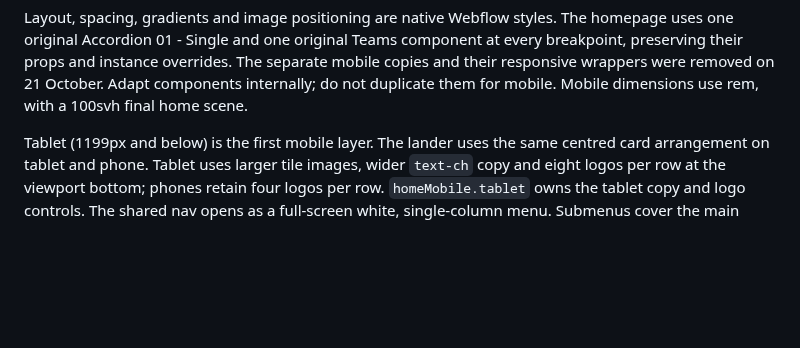
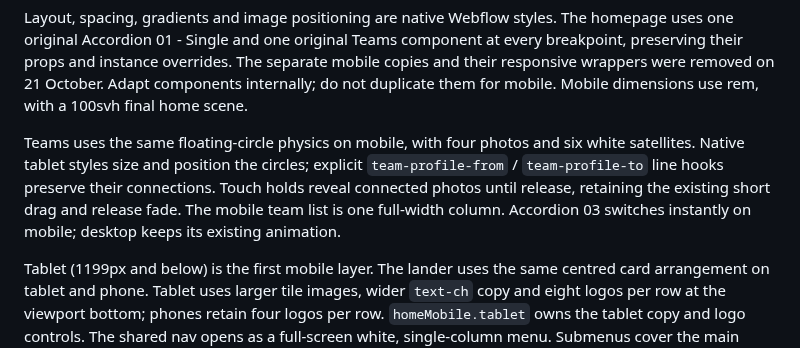
Before and after one commit to MikeRudi/mharris-webflow, a Markdown page: sites/imprint-engine/README.md, the part around the change. Drawn GitHub-style; blank space fills up the shorter version.

Commit message:
Document responsive team circles and instant mobile accordion

```diff
--- a/sites/imprint-engine/README.md
+++ b/sites/imprint-engine/README.md
@@ -48,6 +48,13 @@ component at every breakpoint, preserving their props and instance overrides.
 The separate mobile copies and their responsive wrappers were removed on
 21 October. Adapt components internally; do not duplicate them for mobile.
 Mobile dimensions use rem, with a 100svh final home scene.
+
+Teams uses the same floating-circle physics on mobile, with four photos and six
+white satellites. Native tablet styles size and position the circles; explicit
+`team-profile-from` / `team-profile-to` line hooks preserve their connections.
+Touch holds reveal connected photos until release, retaining the existing short
+drag and release fade. The mobile team list is one full-width column. Accordion
+03 switches instantly on mobile; desktop keeps its existing animation.
 
 Tablet (1199px and below) is the first mobile layer. The lander uses the same
 centred card arrangement on tablet and phone. Tablet uses larger tile images,
```
